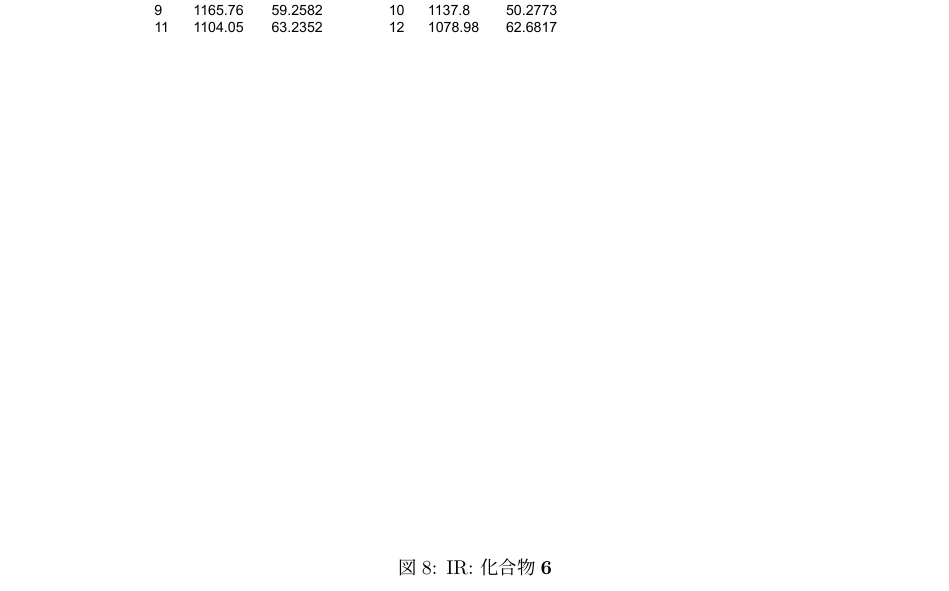
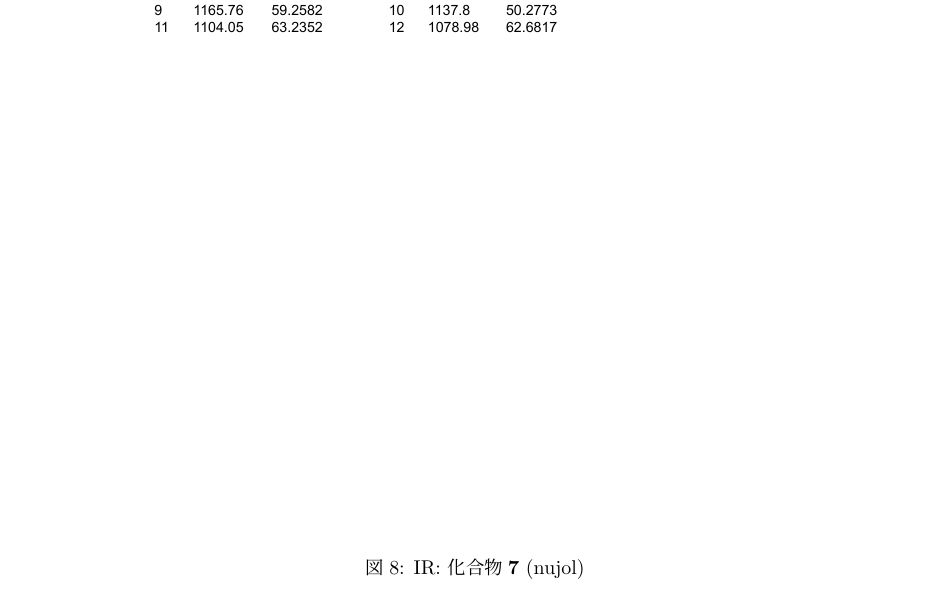
Before and after one commit to fk3141/report, a LaTeX document (organic/unit6/7_KashwaiFumiya_unit6.tex): part of page 15 of 20, cut so that both start at the same text. The pictures show the PDF file out/7_KashwaiFumiya_unit6.pdf that the author committed with the source.

Commit message:
unit6_draft_complete

```diff
--- a/organic/unit6/7_KashwaiFumiya_unit6.tex
+++ b/organic/unit6/7_KashwaiFumiya_unit6.tex
@@ -467,7 +467,7 @@ No. & Wavenumber [cm-1] & Intensity & attribution \\
 \begin{figure}[htbp]
 \begin{center}
 \includegraphics[width = 15 cm]{IR_6-2-2.pdf}
-\caption{IR: 化合物\textbf{6}}
+\caption{IR: 化合物\textbf{7} (nujol)}
 \label{IR_6-2-2}
 \end{center}
 \end{figure}
```
Also changed, not shown: out/7_KashwaiFumiya_unit6.pdf, 7 other files.
